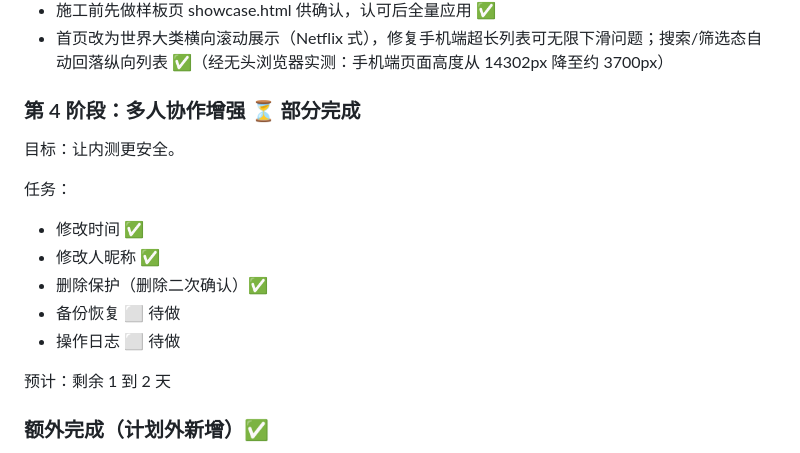
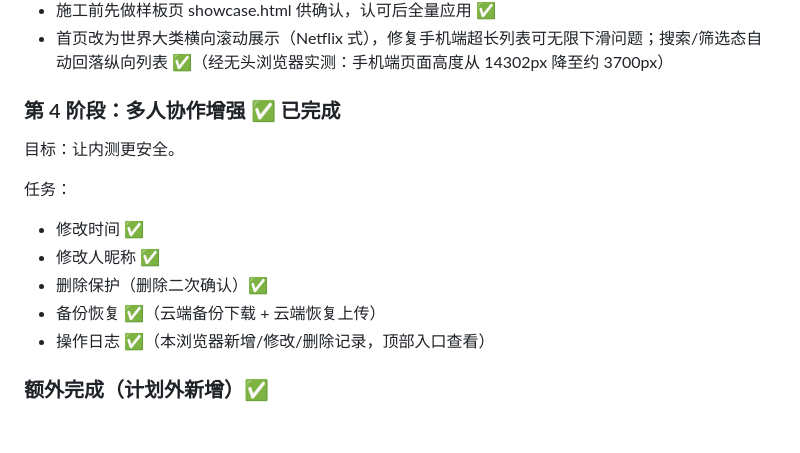
Before and after one commit to Pokkan39/my-recipes, a Markdown page: docs/product-plan.md, the part around the change. Drawn GitHub-style; blank space fills up the shorter version.

Commit message:
docs: 计划书第4阶段标记为已全部完成

```diff
--- a/docs/product-plan.md
+++ b/docs/product-plan.md
@@ -532,7 +532,7 @@ AI 服务
 - 施工前先做样板页 showcase.html 供确认，认可后全量应用 ✅
 - 首页改为世界大类横向滚动展示（Netflix 式），修复手机端超长列表可无限下滑问题；搜索/筛选态自动回落纵向列表 ✅（经无头浏览器实测：手机端页面高度从 14302px 降至约 3700px）
 
-### 第 4 阶段：多人协作增强 ⏳ 部分完成
+### 第 4 阶段：多人协作增强 ✅ 已完成
 
 目标：让内测更安全。
 
@@ -541,10 +541,8 @@ AI 服务
 - 修改时间 ✅
 - 修改人昵称 ✅
 - 删除保护（删除二次确认）✅
-- 备份恢复 ⬜ 待做
-- 操作日志 ⬜ 待做
-
-预计：剩余 1 到 2 天
+- 备份恢复 ✅（云端备份下载 + 云端恢复上传）
+- 操作日志 ✅（本浏览器新增/修改/删除记录，顶部入口查看）
 
 ### 额外完成（计划外新增）✅
 
```
